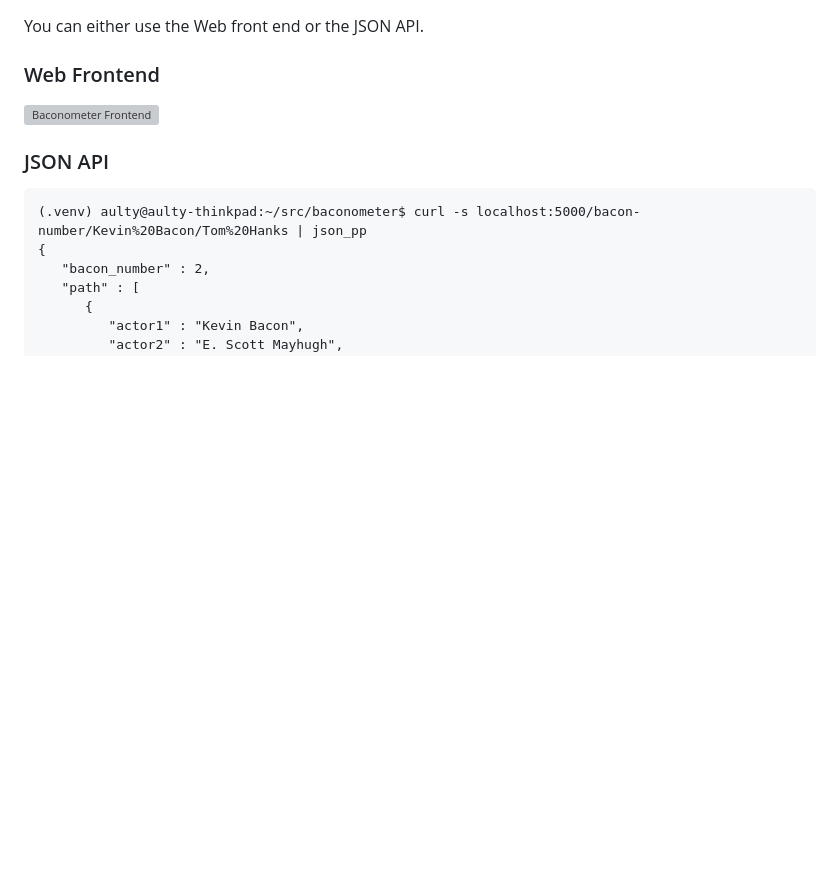
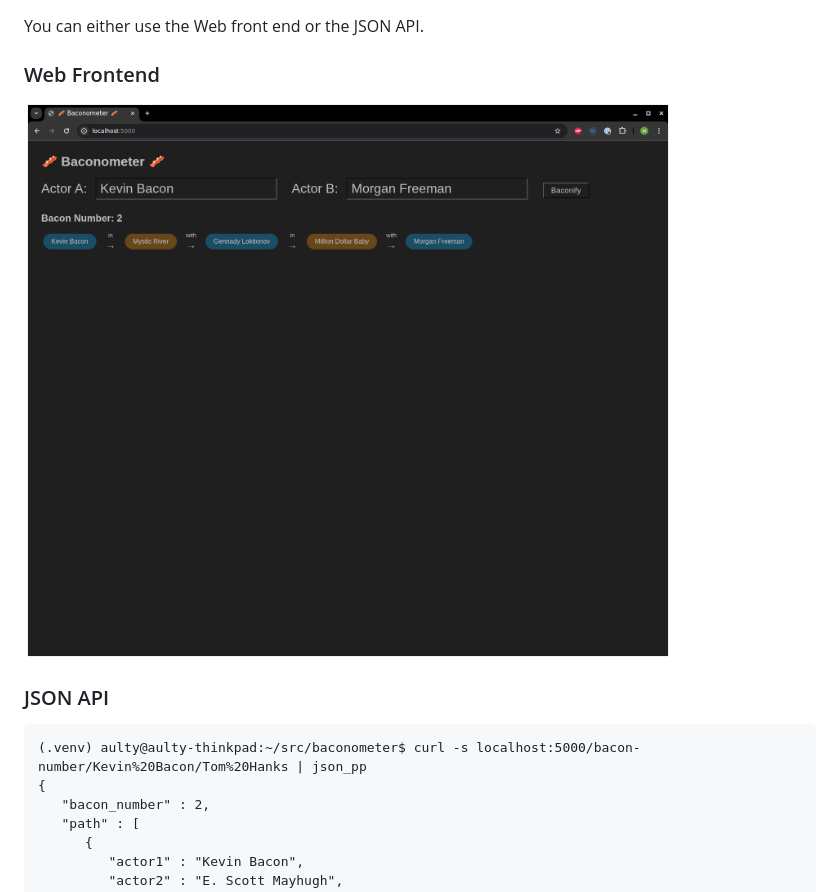
Before and after one commit to aultimus/baconometer, a Markdown page: README.md, the part around the change. GitHub-like rendering; blank space fills up the shorter version; grey boxes are pictures that could not be loaded.

Commit message:
fix ui image link

```diff
--- a/README.md
+++ b/README.md
@@ -43,7 +43,7 @@ You can either use the Web front end or the JSON API.
 
 
 ### Web Frontend
-![Baconometer Frontend](images/baconometer.png)
+![Baconometer Frontend](images/baconify-ui.png)
 
 
 ### JSON API
```
